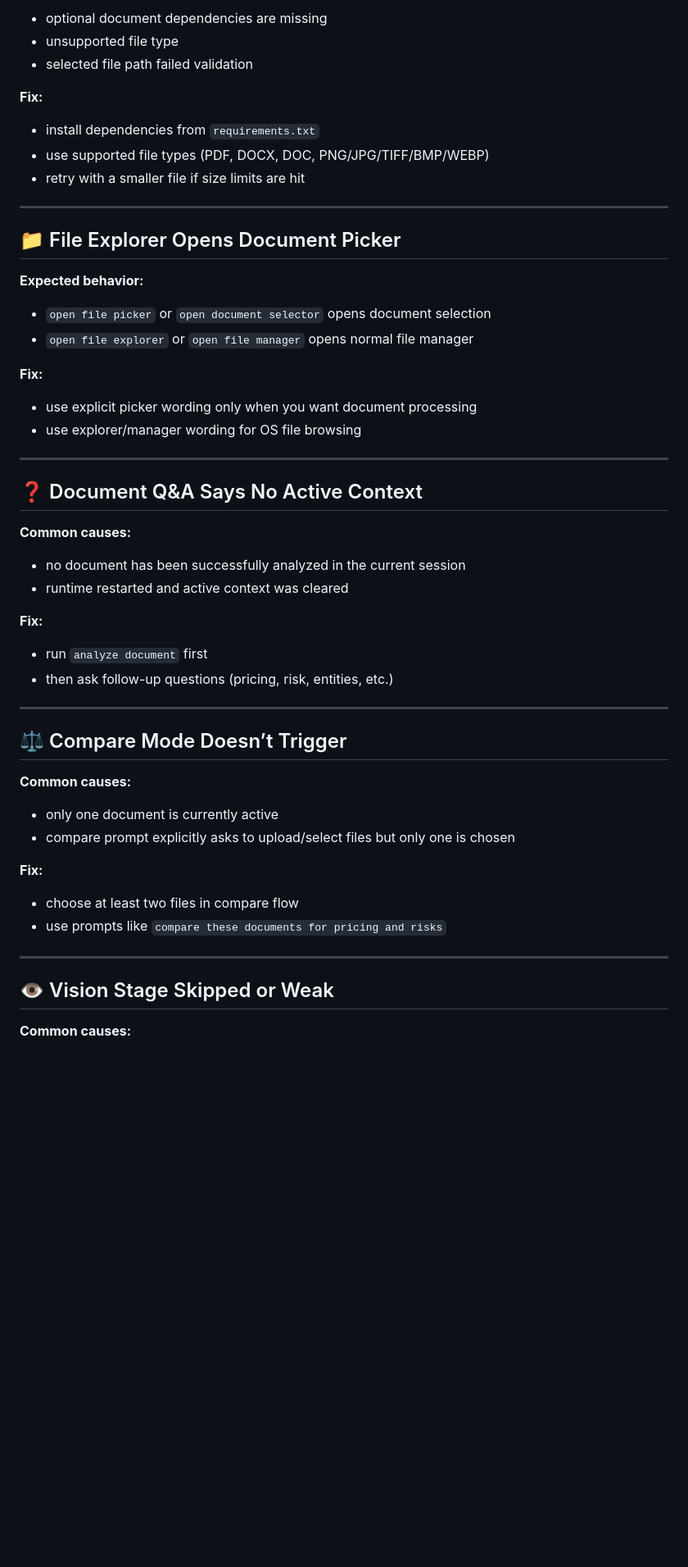
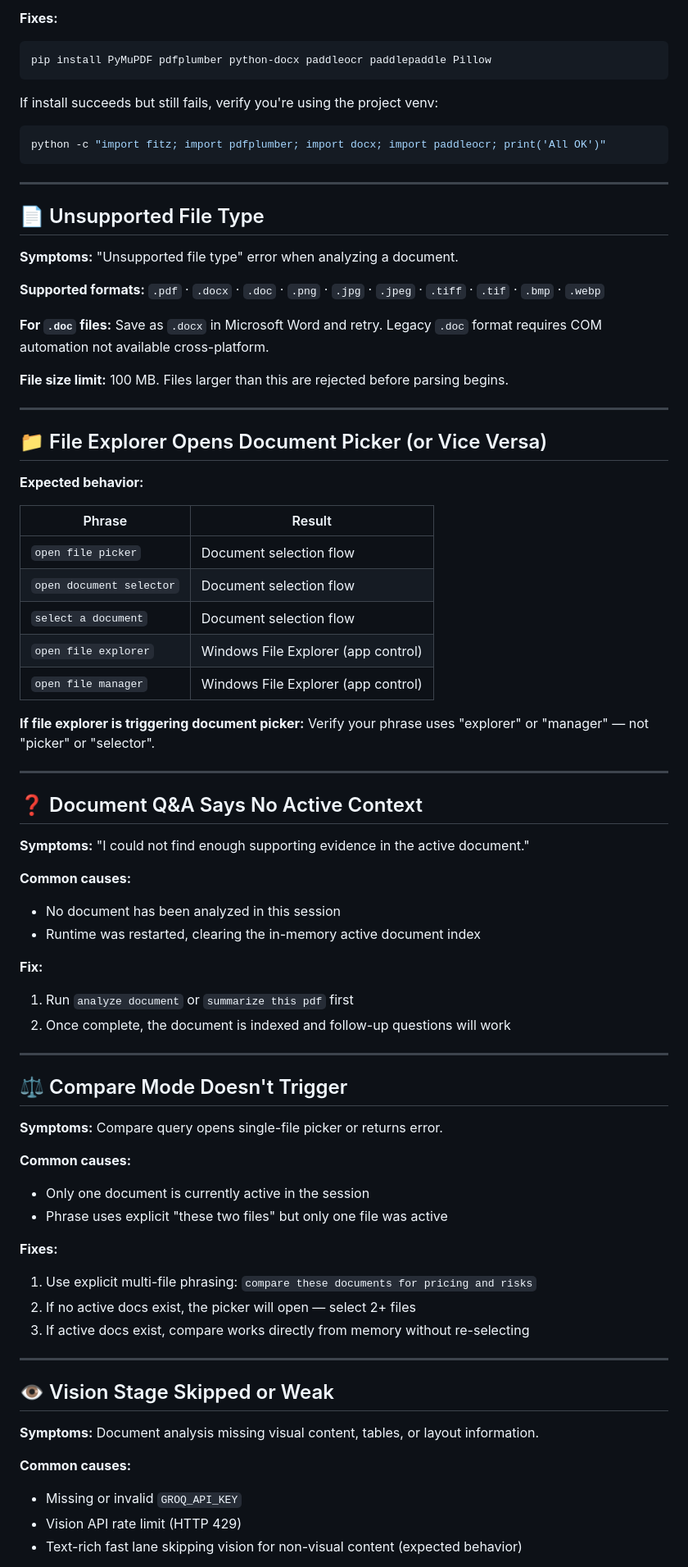
Before and after one commit to deepakrakshit/jarvis, a Markdown page: docs/TROUBLESHOOTING.md, the part around one of its changes. Shown at 82% size. GitHub-like rendering; blank space fills up the shorter version.

````diff
--- a/docs/TROUBLESHOOTING.md
+++ b/docs/TROUBLESHOOTING.md
@@ -52,59 +84,79 @@
 
-* optional document dependencies are missing
-* unsupported file type
-* selected file path failed validation
+**Fixes:**
+```bash
+pip install PyMuPDF pdfplumber python-docx paddleocr paddlepaddle Pillow
+```
 
-**Fix:**
-
-* install dependencies from `requirements.txt`
-* use supported file types (PDF, DOCX, DOC, PNG/JPG/TIFF/BMP/WEBP)
-* retry with a smaller file if size limits are hit
+If install succeeds but still fails, verify you're using the project venv:
+```bash
+python -c "import fitz; import pdfplumber; import docx; import paddleocr; print('All OK')"
+```
 
 ---
 
-## 📁 File Explorer Opens Document Picker
+## 📄 Unsupported File Type
+
+**Symptoms:** "Unsupported file type" error when analyzing a document.
+
+**Supported formats:** `.pdf` · `.docx` · `.doc` · `.png` · `.jpg` · `.jpeg` · `.tiff` · `.tif` · `.bmp` · `.webp`
+
+**For `.doc` files:** Save as `.docx` in Microsoft Word and retry. Legacy `.doc` format requires COM automation not available cross-platform.
+
+**File size limit:** 100 MB. Files larger than this are rejected before parsing begins.
+
+---
+
+## 📁 File Explorer Opens Document Picker (or Vice Versa)
 
 **Expected behavior:**
 
-* `open file picker` or `open document selector` opens document selection
-* `open file explorer` or `open file manager` opens normal file manager
+| Phrase | Result |
+|---|---|
+| `open file picker` | Document selection flow |
+| `open document selector` | Document selection flow |
+| `select a document` | Document selection flow |
+| `open file explorer` | Windows File Explorer (app control) |
+| `open file manager` | Windows File Explorer (app control) |
 
-**Fix:**
-
-* use explicit picker wording only when you want document processing
-* use explorer/manager wording for OS file browsing
+**If file explorer is triggering document picker:** Verify your phrase uses "explorer" or "manager" — not "picker" or "selector".
 
 ---
 
 ## ❓ Document Q&A Says No Active Context
 
+**Symptoms:** "I could not find enough supporting evidence in the active document."
+
 **Common causes:**
-
-* no document has been successfully analyzed in the current session
-* runtime restarted and active context was cleared
+- No document has been analyzed in this session
+- Runtime was restarted, clearing the in-memory active document index
 
 **Fix:**
-
-* run `analyze document` first
-* then ask follow-up questions (pricing, risk, entities, etc.)
+1. Run `analyze document` or `summarize this pdf` first
+2. Once complete, the document is indexed and follow-up questions will work
 
 ---
 
-## ⚖️ Compare Mode Doesn’t Trigger
+## ⚖️ Compare Mode Doesn't Trigger
+
+**Symptoms:** Compare query opens single-file picker or returns error.
 
 **Common causes:**
+- Only one document is currently active in the session
+- Phrase uses explicit "these two files" but only one file was active
 
-* only one document is currently active
-* compare prompt explicitly asks to upload/select files but only one is chosen
-
-**Fix:**
-
-* choose at least two files in compare flow
-* use prompts like `compare these documents for pricing and risks`
+**Fixes:**
+1. Use explicit multi-file phrasing: `compare these documents for pricing and risks`
+2. If no active docs exist, the picker will open — select 2+ files
+3. If active docs exist, compare works directly from memory without re-selecting
 
 ---
 
 ## 👁️ Vision Stage Skipped or Weak
 
+**Symptoms:** Document analysis missing visual content, tables, or layout information.
+
 **Common causes:**
+- Missing or invalid `GROQ_API_KEY`
+- Vision API rate limit (HTTP 429)
+- Text-rich fast lane skipping vision for non-visual content (expected behavior)
 
````
Also changed, not shown: other parts of docs/TROUBLESHOOTING.md (+154 -103 lines).
